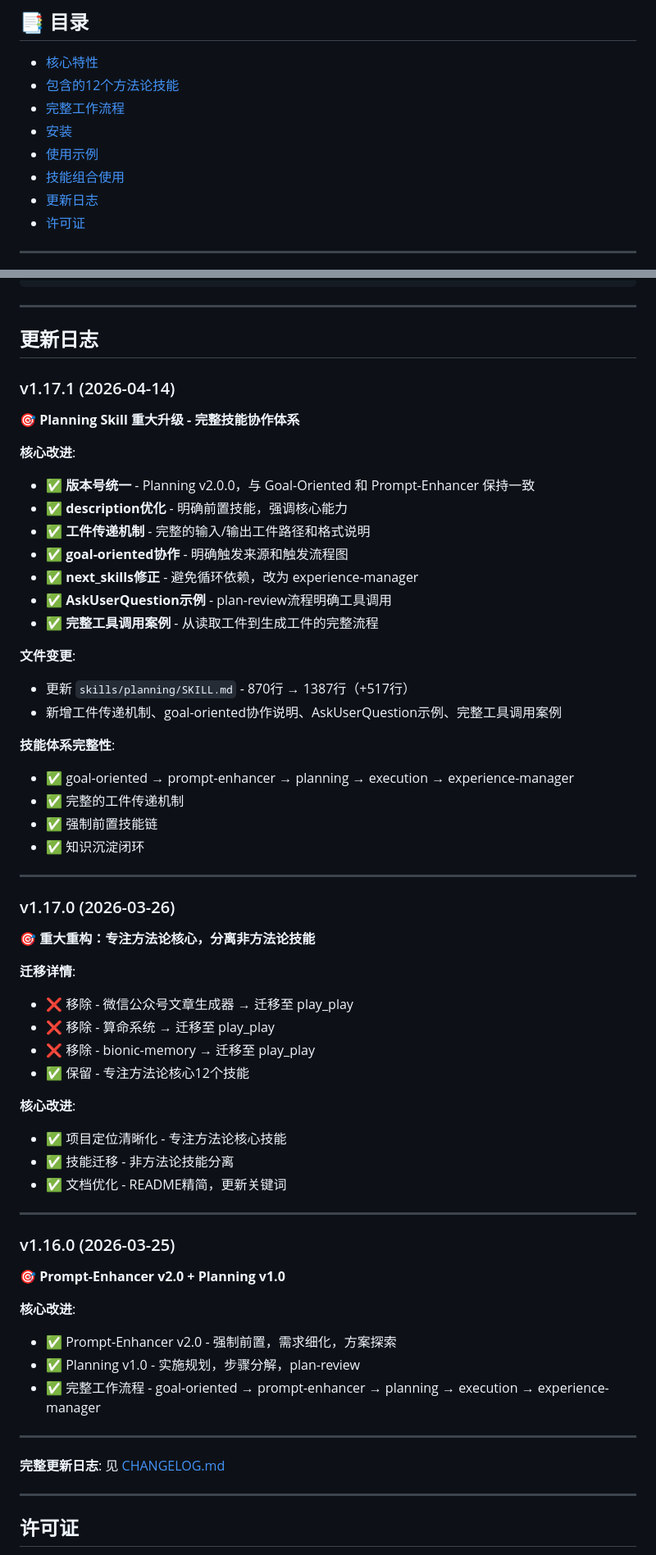
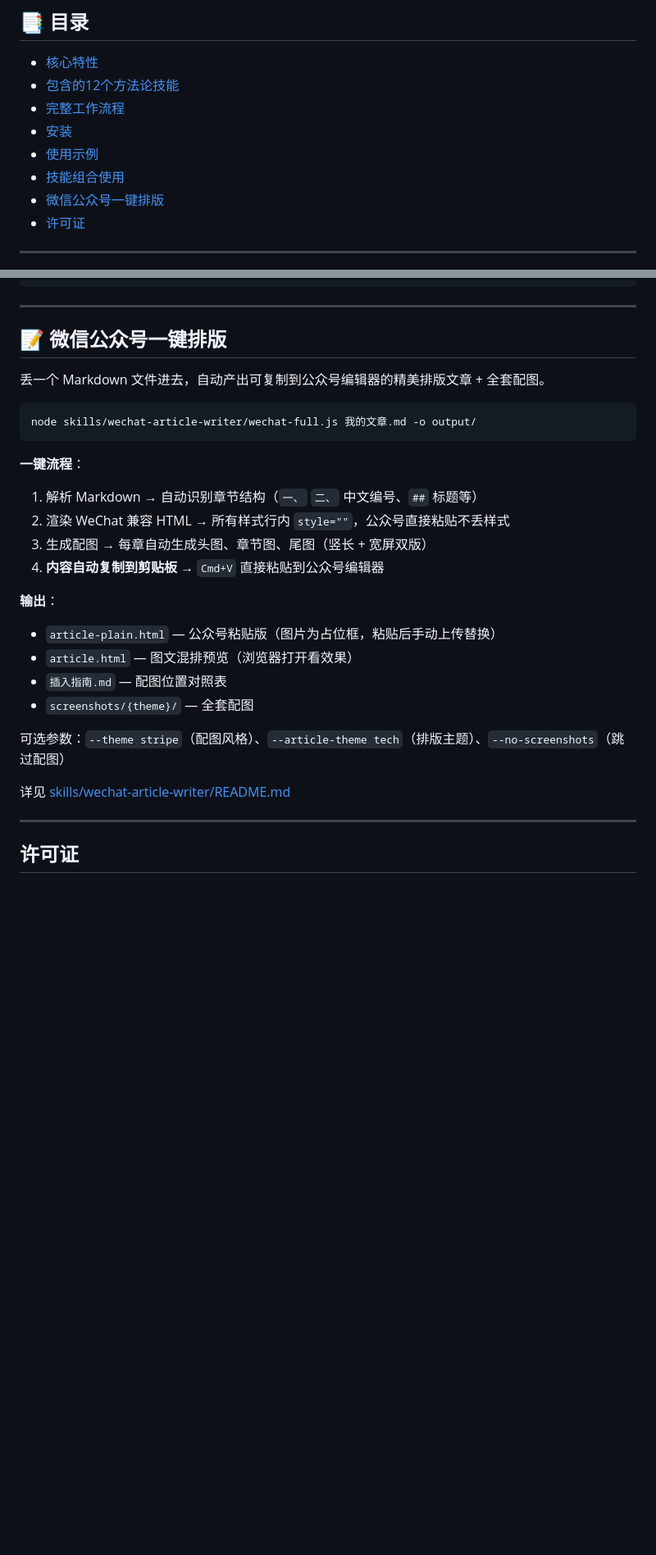
Before and after one commit to konglong87/methodology-skills, a Markdown page: README.md, 2 parts joined by grey strips. Shown at 82% size. Rendered like a GitHub page; blank space fills up the shorter version.

Commit message:
docs: 删除更新日志，新增微信公众号一键排版说明

````diff
--- a/README.md
+++ b/README.md
@@ -23,7 +23,7 @@
 - [安装](#安装)
 - [使用示例](#使用示例)
 - [技能组合使用](#技能组合使用)
-- [更新日志](#更新日志)
+- [微信公众号一键排版](#微信公众号一键排版)
 - [许可证](#许可证)
 
 ---
@@ -435,62 +435,29 @@ Act: 标准化配置，下一轮优化测试并行度
 
 ---
 
-## 更新日志
+## 📝 微信公众号一键排版
 
-### v1.17.1 (2026-04-14)
+丢一个 Markdown 文件进去，自动产出可复制到公众号编辑器的精美排版文章 + 全套配图。
 
-**🎯 Planning Skill 重大升级 - 完整技能协作体系**
+```bash
+node skills/wechat-article-writer/wechat-full.js 我的文章.md -o output/
+```
 
-**核心改进**:
-- ✅ **版本号统一** - Planning v2.0.0，与 Goal-Oriented 和 Prompt-Enhancer 保持一致
-- ✅ **description优化** - 明确前置技能，强调核心能力
-- ✅ **工件传递机制** - 完整的输入/输出工件路径和格式说明
-- ✅ **goal-oriented协作** - 明确触发来源和触发流程图
-- ✅ **next_skills修正** - 避免循环依赖，改为 experience-manager
-- ✅ **AskUserQuestion示例** - plan-review流程明确工具调用
-- ✅ **完整工具调用案例** - 从读取工件到生成工件的完整流程
+**一键流程**：
+1. 解析 Markdown → 自动识别章节结构（`一、` `二、` 中文编号、`##` 标题等）
+2. 渲染 WeChat 兼容 HTML → 所有样式行内 `style=""`，公众号直接粘贴不丢样式
+3. 生成配图 → 每章自动生成头图、章节图、尾图（竖长 + 宽屏双版）
+4. **内容自动复制到剪贴板** → `Cmd+V` 直接粘贴到公众号编辑器
 
-**文件变更**:
-- 更新 `skills/planning/SKILL.md` - 870行 → 1387行（+517行）
-- 新增工件传递机制、goal-oriented协作说明、AskUserQuestion示例、完整工具调用案例
+**输出**：
+- `article-plain.html` — 公众号粘贴版（图片为占位框，粘贴后手动上传替换）
+- `article.html` — 图文混排预览（浏览器打开看效果）
+- `插入指南.md` — 配图位置对照表
+- `screenshots/{theme}/` — 全套配图
 
-**技能体系完整性**:
-- ✅ goal-oriented → prompt-enhancer → planning → execution → experience-manager
-- ✅ 完整的工件传递机制
-- ✅ 强制前置技能链
-- ✅ 知识沉淀闭环
+可选参数：`--theme stripe`（配图风格）、`--article-theme tech`（排版主题）、`--no-screenshots`（跳过配图）
 
----
-
-### v1.17.0 (2026-03-26)
-
-**🎯 重大重构：专注方法论核心，分离非方法论技能**
-
-**迁移详情**:
-- ❌ 移除 - 微信公众号文章生成器 → 迁移至 play_play
-- ❌ 移除 - 算命系统 → 迁移至 play_play
-- ❌ 移除 - bionic-memory → 迁移至 play_play
-- ✅ 保留 - 专注方法论核心12个技能
-
-**核心改进**:
-- ✅ 项目定位清晰化 - 专注方法论核心技能
-- ✅ 技能迁移 - 非方法论技能分离
-- ✅ 文档优化 - README精简，更新关键词
-
----
-
-### v1.16.0 (2026-03-25)
-
-**🎯 Prompt-Enhancer v2.0 + Planning v1.0**
-
-**核心改进**:
-- ✅ Prompt-Enhancer v2.0 - 强制前置，需求细化，方案探索
-- ✅ Planning v1.0 - 实施规划，步骤分解，plan-review
-- ✅ 完整工作流程 - goal-oriented → prompt-enhancer → planning → execution → experience-manager
-
----
-
-**完整更新日志**: 见 [CHANGELOG.md](CHANGELOG.md)
+详见 [skills/wechat-article-writer/README.md](skills/wechat-article-writer/README.md)
 
 ---
 
````
